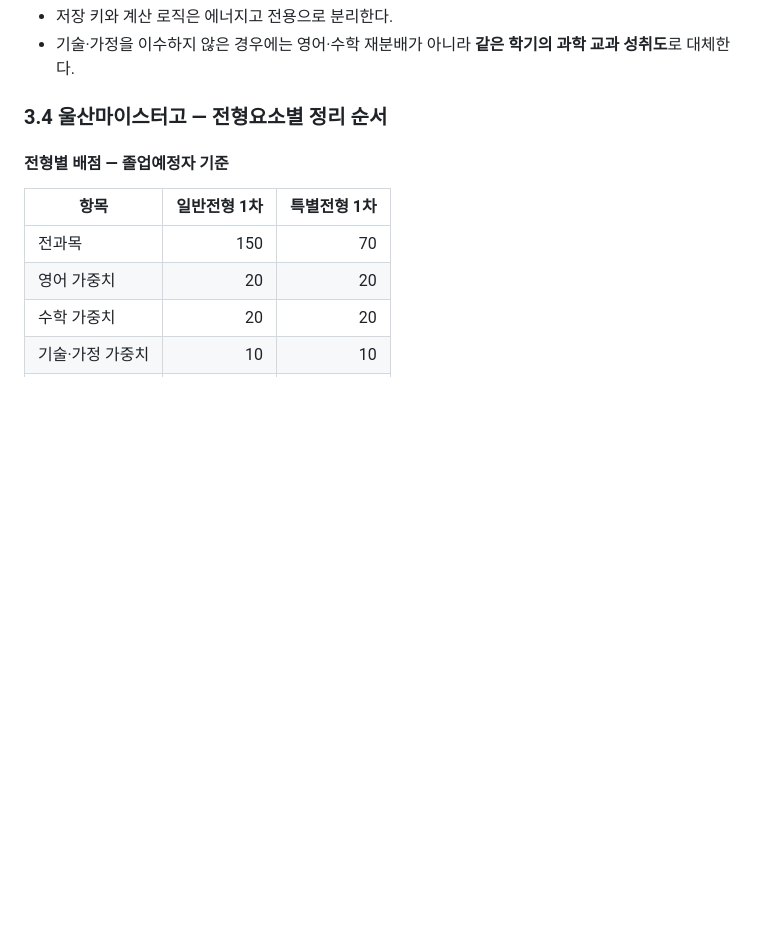
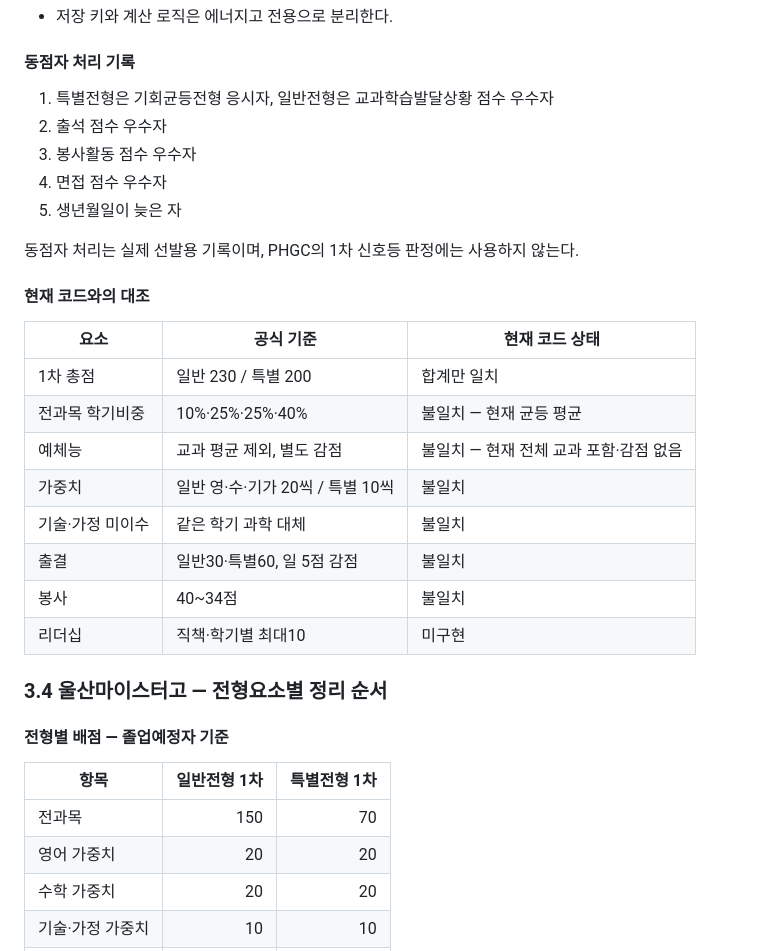
Before and after one commit to purnpado/PHGC, a Markdown page: docs/admission-score-audit-plan.md, the part around one of its changes. GitHub-like rendering; blank space fills up the shorter version.

```diff
--- a/docs/admission-score-audit-plan.md
+++ b/docs/admission-score-audit-plan.md
@@ -103,5 +146,27 @@
 - 저장 키와 계산 로직은 에너지고 전용으로 분리한다.
-- 기술·가정을 이수하지 않은 경우에는 영어·수학 재분배가 아니라 **같은 학기의 과학 교과 성취도**로 대체한다.
+
+#### 동점자 처리 기록
+
+1. 특별전형은 기회균등전형 응시자, 일반전형은 교과학습발달상황 점수 우수자
+2. 출석 점수 우수자
+3. 봉사활동 점수 우수자
+4. 면접 점수 우수자
+5. 생년월일이 늦은 자
+
+동점자 처리는 실제 선발용 기록이며, PHGC의 1차 신호등 판정에는 사용하지 않는다.
+
+#### 현재 코드와의 대조
+
+| 요소 | 공식 기준 | 현재 코드 상태 |
+|---|---|---|
+| 1차 총점 | 일반 230 / 특별 200 | 합계만 일치 |
+| 전과목 학기비중 | 10%·25%·25%·40% | 불일치 — 현재 균등 평균 |
+| 예체능 | 교과 평균 제외, 별도 감점 | 불일치 — 현재 전체 교과 포함·감점 없음 |
+| 가중치 | 일반 영·수·기가 20씩 / 특별 10씩 | 불일치 |
+| 기술·가정 미이수 | 같은 학기 과학 대체 | 불일치 |
+| 출결 | 일반30·특별60, 일 5점 감점 | 불일치 |
+| 봉사 | 40~34점 | 불일치 |
+| 리더십 | 직책·학기별 최대10 | 미구현 |
 
 ### 3.4 울산마이스터고 — 전형요소별 정리 순서
 
```
Also changed, not shown: other parts of docs/admission-score-audit-plan.md (+44 -1 lines), docs/design.md (+10 -5 lines).
